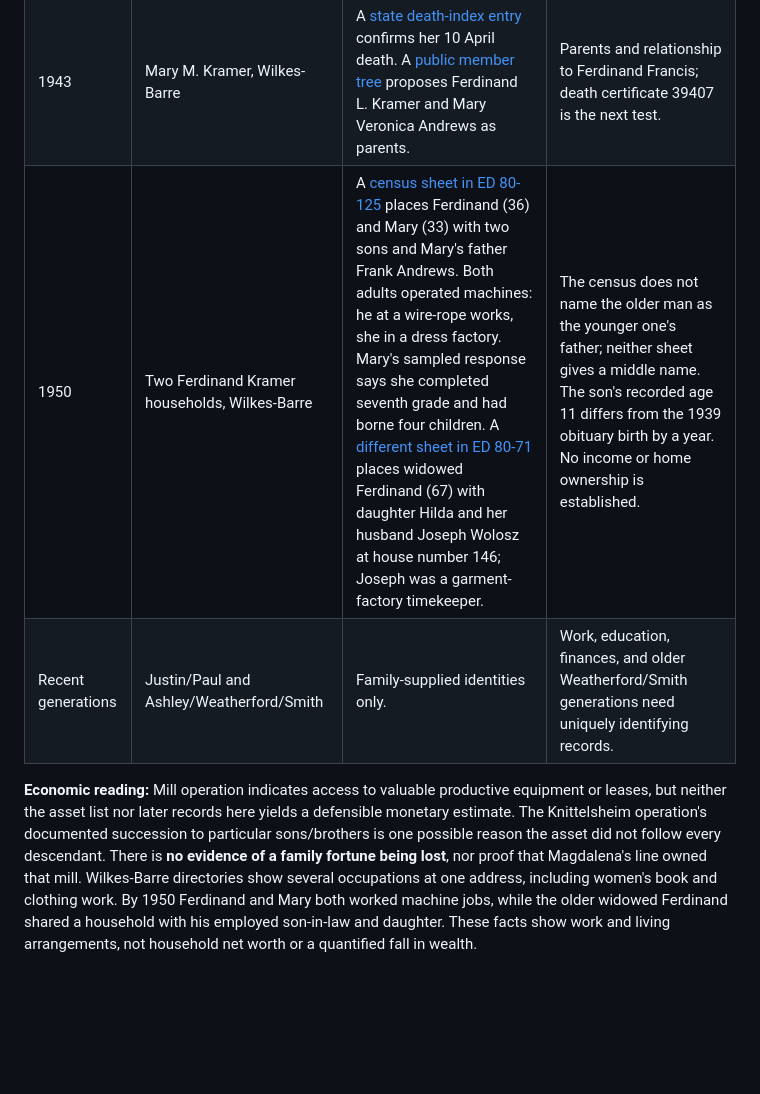
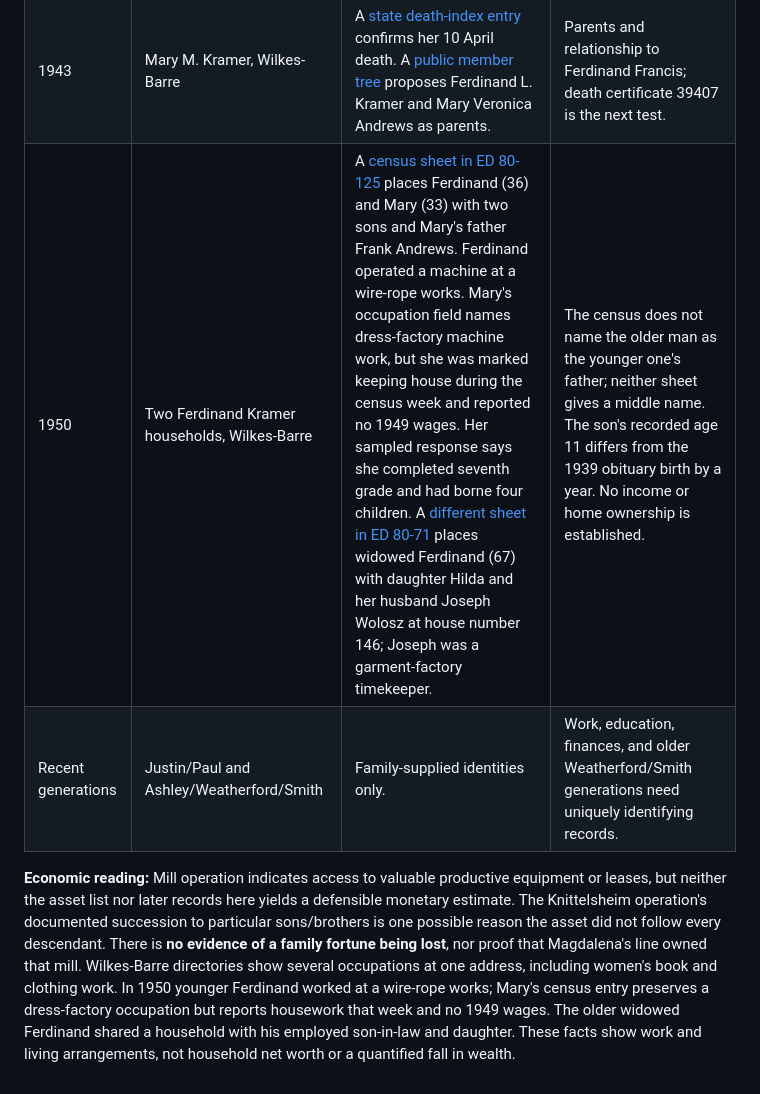
Before and after one commit to kjustin2/Family-Ancestry, a Markdown page: timeline.md, the part around the change. Rendered like a GitHub page; blank space fills up the shorter version.

Commit message:
Clarify Mary Kramer's 1950 work status

```diff
--- a/timeline.md
+++ b/timeline.md
@@ -14,7 +14,7 @@ This compares **documented work and assets**, not measured net worth. The German
 | 1931 | Possible Rose Bosch Kramer death, Wilkes-Barre | The [state index](https://www.phmc.state.pa.us/bah/dam/rg/di/r11_090_DeathIndexes/Death_1931/D-31%20K-L.pdf#page=126) lists Rose **E.** Kramer, 12 June, file 62866. A [cemetery compilation](https://peoplelegacy.net/rose_a_rosie_bosch_kramer-7h4.5Y) gives that date for Rose **A.** Bosch Kramer. | Whether these are the same woman; certificate or obituary needed for maiden name and family. |
 | 1939–2023 | Ferdinand Francis Kramer | His [obituary](https://www.legacy.com/person/ferdinand-francis-kramer-%28fred%29-52588560) names parents Ferdinand **Louis** Kramer and Mary Andrews, Army Reserves service, and work at Techneglas. A 1950 census son of Ferdinand and Mary is a strong household match, though his age is recorded as 11 rather than 10. | The father's middle name and direct link to the 1913 indexed birth still need a full record. |
 | 1943 | Mary M. Kramer, Wilkes-Barre | A [state death-index entry](https://www.phmc.state.pa.us/bah/dam/rg/di/r11_090_DeathIndexes/Death_1943/D-43%20K-L.pdf#page=131) confirms her 10 April death. A [public member tree](https://www.ancestry.co.uk/genealogy/records/mary-m-kramer-24-1nqxf5k) proposes Ferdinand L. Kramer and Mary Veronica Andrews as parents. | Parents and relationship to Ferdinand Francis; death certificate 39407 is the next test. |
-| 1950 | Two Ferdinand Kramer households, Wilkes-Barre | A [census sheet in ED 80-125](https://1950census.archives.gov/iiif/2/1950census%2F43290879-Pennsylvania%2F43290879-Pennsylvania-135713%2F43290879-Pennsylvania-135713-0005.jpg/full/full/0/default.jpg) places Ferdinand (36) and Mary (33) with two sons and Mary's father Frank Andrews. Both adults operated machines: he at a wire-rope works, she in a dress factory. Mary's sampled response says she completed seventh grade and had borne four children. A [different sheet in ED 80-71](https://1950census.archives.gov/iiif/2/1950census%2F43290879-Pennsylvania%2F43290879-Pennsylvania-135659%2F43290879-Pennsylvania-135659-0014.jpg/full/full/0/default.jpg) places widowed Ferdinand (67) with daughter Hilda and her husband Joseph Wolosz at house number 146; Joseph was a garment-factory timekeeper. | The census does not name the older man as the younger one's father; neither sheet gives a middle name. The son's recorded age 11 differs from the 1939 obituary birth by a year. No income or home ownership is established. |
+| 1950 | Two Ferdinand Kramer households, Wilkes-Barre | A [census sheet in ED 80-125](https://1950census.archives.gov/iiif/2/1950census%2F43290879-Pennsylvania%2F43290879-Pennsylvania-135713%2F43290879-Pennsylvania-135713-0005.jpg/full/full/0/default.jpg) places Ferdinand (36) and Mary (33) with two sons and Mary's father Frank Andrews. Ferdinand operated a machine at a wire-rope works. Mary's occupation field names dress-factory machine work, but she was marked keeping house during the census week and reported no 1949 wages. Her sampled response says she completed seventh grade and had borne four children. A [different sheet in ED 80-71](https://1950census.archives.gov/iiif/2/1950census%2F43290879-Pennsylvania%2F43290879-Pennsylvania-135659%2F43290879-Pennsylvania-135659-0014.jpg/full/full/0/default.jpg) places widowed Ferdinand (67) with daughter Hilda and her husband Joseph Wolosz at house number 146; Joseph was a garment-factory timekeeper. | The census does not name the older man as the younger one's father; neither sheet gives a middle name. The son's recorded age 11 differs from the 1939 obituary birth by a year. No income or home ownership is established. |
 | Recent generations | Justin/Paul and Ashley/Weatherford/Smith | Family-supplied identities only. | Work, education, finances, and older Weatherford/Smith generations need uniquely identifying records. |
 
-**Economic reading:** Mill operation indicates access to valuable productive equipment or leases, but neither the asset list nor later records here yields a defensible monetary estimate. The Knittelsheim operation's documented succession to particular sons/brothers is one possible reason the asset did not follow every descendant. There is **no evidence of a family fortune being lost**, nor proof that Magdalena's line owned that mill. Wilkes-Barre directories show several occupations at one address, including women's book and clothing work. By 1950 Ferdinand and Mary both worked machine jobs, while the older widowed Ferdinand shared a household with his employed son-in-law and daughter. These facts show work and living arrangements, not household net worth or a quantified fall in wealth.
+**Economic reading:** Mill operation indicates access to valuable productive equipment or leases, but neither the asset list nor later records here yields a defensible monetary estimate. The Knittelsheim operation's documented succession to particular sons/brothers is one possible reason the asset did not follow every descendant. There is **no evidence of a family fortune being lost**, nor proof that Magdalena's line owned that mill. Wilkes-Barre directories show several occupations at one address, including women's book and clothing work. In 1950 younger Ferdinand worked at a wire-rope works; Mary's census entry preserves a dress-factory occupation but reports housework that week and no 1949 wages. The older widowed Ferdinand shared a household with his employed son-in-law and daughter. These facts show work and living arrangements, not household net worth or a quantified fall in wealth.
```
Also changed, not shown: branches/kramer.md (+1 -1 lines), research/sources.md (+1 -1 lines).
